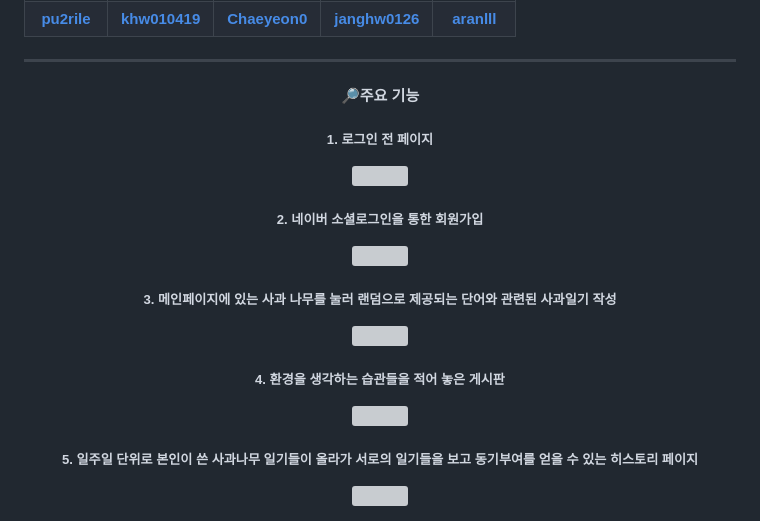
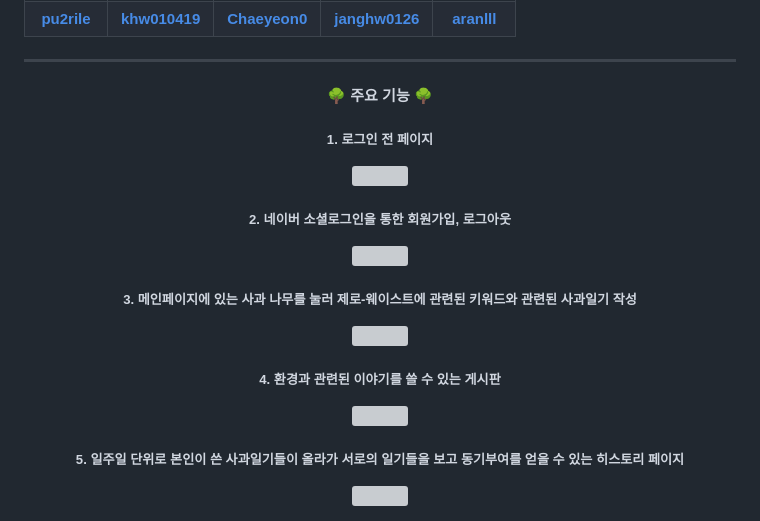
Before and after one commit to pknu-wap/GreenDay, a Markdown page: README.md, the part around the change. Rendered like a GitHub page; grey boxes are pictures that could not be loaded.

```diff
--- a/README.md
+++ b/README.md
@@ -56,15 +56,15 @@
 </table>
 <hr>
 <div align="center">
- <h4>🔎주요 기능</h4>
+ <h4>🌳 주요 기능 🌳</h4>
  <h5> 1. 로그인 전 페이지 </h5>
  <img src="https://github.com/pknu-wap/GreenDay/assets/127714800/47875cf0-812c-46a2-b96f-024dedccb62e" width="550" height="350"/>
- <h5> 2. 네이버 소셜로그인을 통한 회원가입</h5>
+ <h5> 2. 네이버 소셜로그인을 통한 회원가입, 로그아웃</h5>
  <img src="https://github.com/pknu-wap/GreenDay/assets/127714800/32fff38d-a52f-46b0-8fbf-af3505d2459a" width="350" height="350"/>
- <h5>3. 메인페이지에 있는 사과 나무를 눌러 랜덤으로 제공되는 단어와 관련된 사과일기 작성</h5>
+ <h5>3. 메인페이지에 있는 사과 나무를 눌러 제로-웨이스트에 관련된 키워드와 관련된 사과일기 작성</h5>
  <img src="https://github.com/pknu-wap/GreenDay/assets/127714800/913f3bec-3128-46af-abc3-2c2922f4c8d6b" width="600" height="400"/>
- <h5>4. 환경을 생각하는 습관들을 적어 놓은 게시판</h5>
+ <h5>4. 환경과 관련된 이야기를 쓸 수 있는 게시판</h5>
  <img src="https://github.com/pknu-wap/GreenDay/assets/127714800/48423ace-01f6-489c-962a-65f6b765bff4" width="500" height="400"/?>
- <h5>5. 일주일 단위로 본인이 쓴 사과나무 일기들이 올라가 서로의 일기들을 보고 동기부여를 얻을 수 있는 히스토리 페이지</h5>
+ <h5>5. 일주일 단위로 본인이 쓴 사과일기들이 올라가 서로의 일기들을 보고 동기부여를 얻을 수 있는 히스토리 페이지</h5>
  <img src="https://github.com/pknu-wap/GreenDay/assets/127714800/988930d8-b7a0-4bfd-8564-8cfe2df27389" width="500" height="400"/?>
  </div>
```
